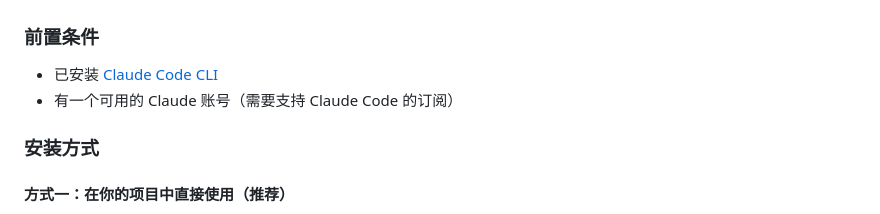
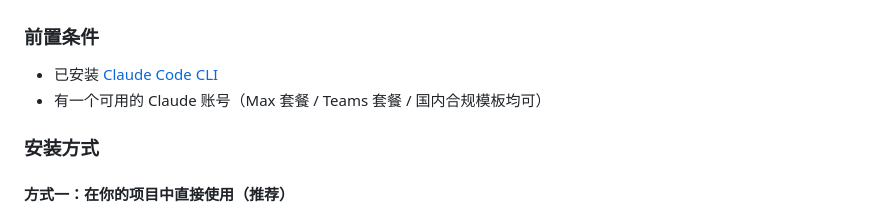
Before and after one commit to Ethanzyc/lose-fat, a Markdown page: README.md, the part around the change. Drawn GitHub-style.

Commit message:
docs: list supported Claude subscription plans including domestic options
Co-Authored-By: Claude Opus 4.7 <noreply@anthropic.com>

```diff
--- a/README.md
+++ b/README.md
@@ -31,7 +31,7 @@
 ### 前置条件
 
 - 已安装 [Claude Code CLI](https://docs.anthropic.com/en/docs/claude-code)
-- 有一个可用的 Claude 账号（需要支持 Claude Code 的订阅）
+- 有一个可用的 Claude 账号（Max 套餐 / Teams 套餐 / 国内合规模板均可）
 
 ### 安装方式
 
```
